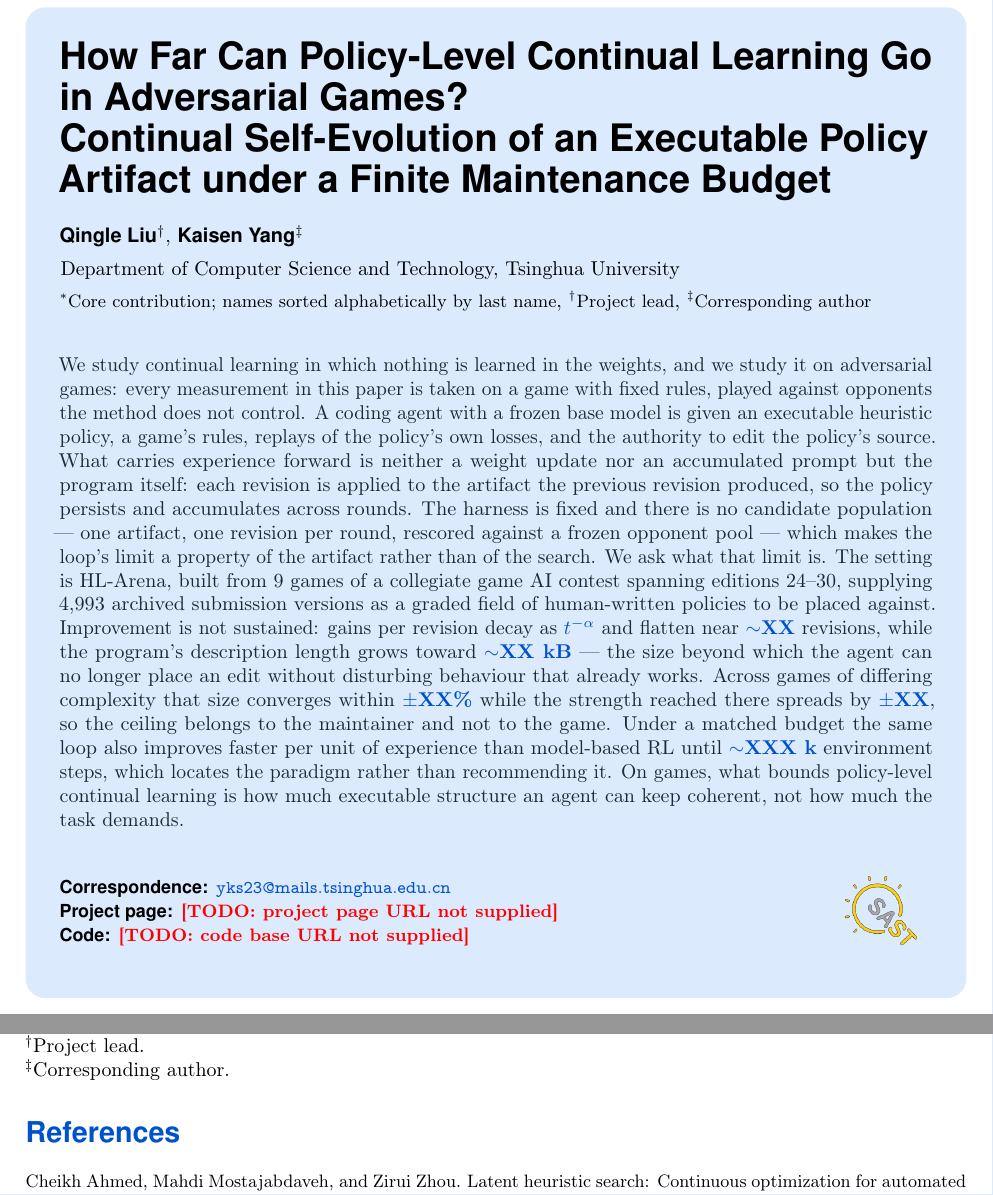
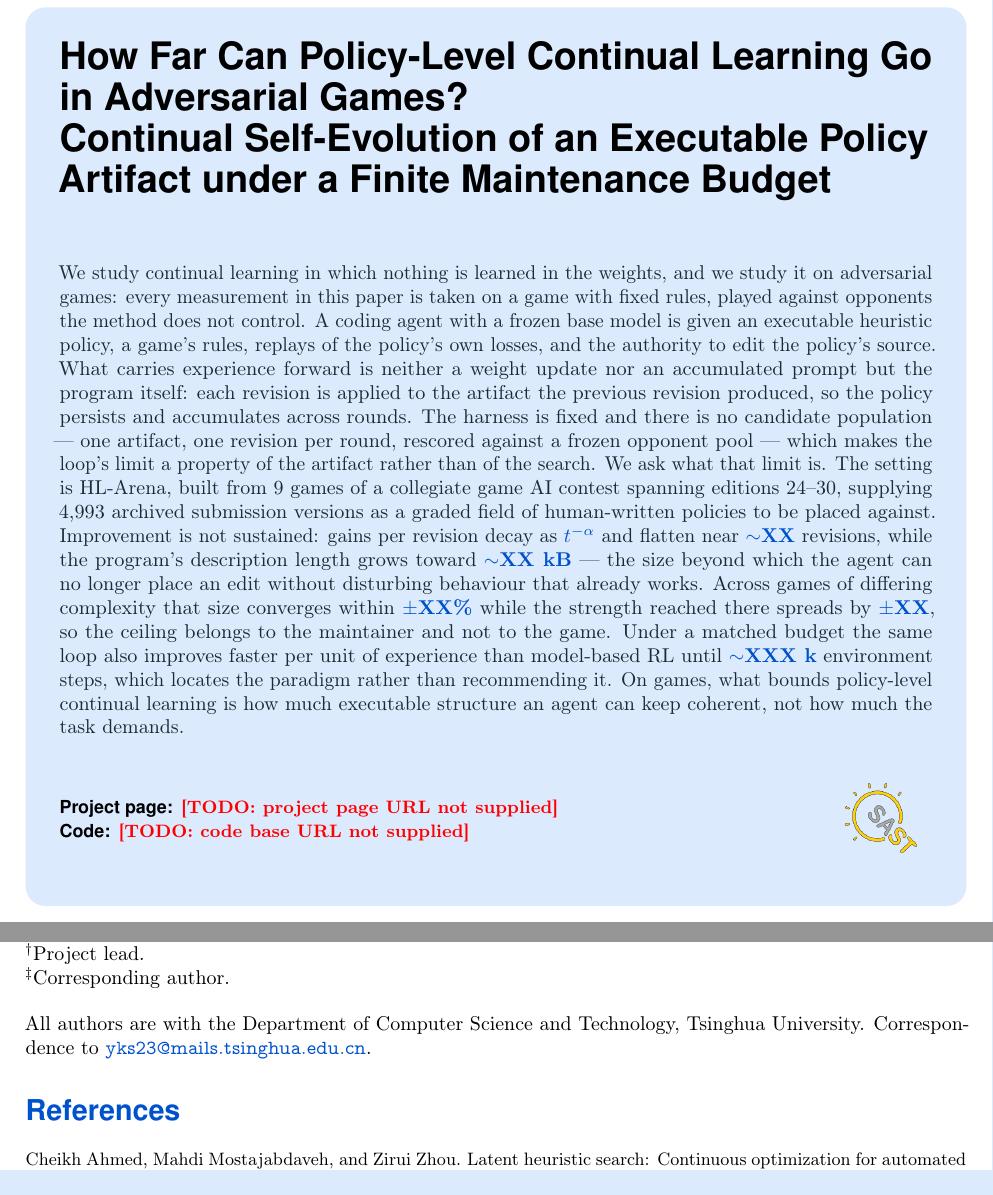
Before and after one commit to yks23/How-Far-Can-Heuristic-Learning-Go, a LaTeX document (main.tex, which reads sections/08a-contributions.tex): two parts of pages 1 and 12 of 19, joined at a grey line, cut so that both start at the same text. Compiled offline with pdfLaTeX.

Commit message:
Move all author material to the end; keep project links in the title box

```diff
--- a/main.tex
+++ b/main.tex
@@ -137,61 +137,43 @@ Maintenance Budget}
 \newif\ifcameraready
 \ifnamed\camerareadytrue\else\camerareadyfalse\fi
 
-\ifnamed
-  % Roles are superscript symbols, the group's house style -- see the header of
-  % sections/08a-contributions.tex for the reference paper and the full mapping.
-  % \dagger and \ddagger are the math forms, because the class sets every author
-  % marker inside $^{...}$; the legend below is text mode and uses \dag/\ddag.
-  % ORDER IS ALPHABETICAL BY LAST NAME (Liu before Yang), which is what makes it a
-  % convention rather than a ranking. Insert new names at their alphabetical
-  % position; appending one turns the list into a claim its owner never agreed to.
-  % This list and the one in 08a-contributions.tex are the same list and must be
-  % edited together.
-  % TODO(names): Core Contributor and Contributor are still unsupplied. Core takes
-  % [*]; a plain contributor takes no optional argument at all.
-  \author[\dagger]{Qingle Liu}
-  \author[\ddagger]{Kaisen Yang}
-  % NO TRAILING FULL STOPS in these three. The class joins \contribution entries
-  % with ", ", so a period inside each one renders as "Project lead., " -- period
-  % against comma. The reference paper's block ends each line with a period
-  % because it sets them as separate lines with "\\"; here they run on, so the
-  % separator does that work. The end-of-document block keeps its periods.
-  \contribution[*]{Core contribution; names sorted alphabetically by last name}
-  \contribution[\dagger]{Project lead}
-  \contribution[\ddagger]{Corresponding author}
-  % AFFILIATION AND CONTACT, supplied 2026-08-20: "aff都写清华大学计算机系。email就行
-  % contact yks23@mails.tsinghua.edu.cn". Rendered in English because the document
-  % is; this is the department's own official English name, not a translation of
-  % convenience. One affiliation covers both authors, so it carries no superscript
-  % marker -- a "1" would imply a second affiliation exists somewhere.
-  % Inside \ifnamed with everything else: an affiliation is as de-anonymising as a
-  % name, and a blind build must not keep it.
-  \affiliation{Department of Computer Science and Technology, Tsinghua University}
-  % \email sets the mailto link; the class supplies it. The address belongs to the
-  % corresponding author, which is what makes it the contact.
-  \correspondence{\email{yks23@mails.tsinghua.edu.cn}}
-  % PROJECT PAGE AND CODE BASE, requested 2026-08-20 ("再来两个在标题下的：一个是
-  % project page，还有一个是 code base"). \metadata is the class's own labelled-line
-  % macro and is where Correspondence already sits, so these three render as one
-  % block in the title box rather than as a loose line under the affiliation.
-  %
-  % THE TWO URLS ARE NOT SUPPLIED YET and are deliberately \todo placeholders,
-  % which print red and bold, rather than plausible-looking guesses. Two URLs were
-  % available and both are wrong for this slot, so neither was used:
-  %   - origin, github.com/yks23/How-Far-Can-Heuristic-Learning-Go, is THIS PAPER's
-  %     LaTeX source, not the method's implementation. Putting it behind "Code" is
-  %     a promise the link does not keep.
-  %   - the platform repo (Aoraku/AgentBench) is the contest archive HL-Arena is
-  %     built from -- a dataset dependency, not our code base, and it is the repo
-  %     the anonymity note says must not be cited by URL.
-  % Replace both with real links before submission. \url is already loaded; wrap
-  % each in \url{} so it breaks and is clickable.
-  \metadata[Project page]{\todo{project page URL not supplied}}
-  \metadata[Code]{\todo{code base URL not supplied}}
-\else
-  % Double-blind: no author, no affiliation, no acknowledgements.
-  \author{Anonymous submission}
-\fi
+% NOTHING ABOUT THE AUTHORS IS SET HERE, as of 2026-08-20 at the user's direction:
+% "有关作者的部分，包括作者的所有标记，都放在文末". So the title box carries no author
+% list, no role markers, no legend, no affiliation and no contact -- all of it is in
+% sections/08a-contributions.tex, which is the single place any of it is written.
+% Do not add \author, \contribution, \affiliation or \correspondence here. The class
+% renders an empty \authorlist harmlessly, and the box closes up.
+%
+% What this does to \ifnamed, which still exists and still matters: with the names
+% gone from page 1, that switch now gates exactly one thing -- the end block. A
+% blind build is \namedfalse and carries no name anywhere; the named build carries
+% them once, at the back. The two-places-out-of-sync failure the switch was built
+% for cannot occur any more, because there is only one place.
+%
+% PROJECT CONFIGURATION LINKS, requested 2026-08-20 ("有关这个项目的配置链接，放在一开始
+% 的蓝色框内"). \metadata is the class's own labelled-line macro; the links render as
+% a block at the foot of the title box. They are NOT inside \ifnamed, because they
+% describe the project rather than its authors -- which is the distinction the user
+% drew, and it is also why the anonymity note below is needed rather than automatic.
+%
+% THE TWO URLS ARE NOT SUPPLIED YET and are deliberately \todo placeholders, which
+% print red and bold, rather than plausible-looking guesses. Two URLs were available
+% and both are wrong for this slot, so neither was used:
+%   - origin, github.com/yks23/How-Far-Can-Heuristic-Learning-Go, is THIS PAPER's
+%     LaTeX source, not the method's implementation. Behind "Code" it is a promise
+%     the link does not keep.
+%   - the platform repo (Aoraku/AgentBench) is the contest archive HL-Arena is built
+%     from -- a dataset dependency, not our code base, and it is the repo the
+%     anonymity note above says must not be cited by URL.
+%
+% !! THESE TWO LINES ARE THE ONE THING \namedfalse DOES NOT ANONYMISE. A GitHub URL
+% carries its owner's username, so a real link here de-anonymises the paper even in a
+% blind build. Nothing leaks today because both values are placeholders. When the
+% real URLs go in, either supply anonymised mirrors for the blind build (the usual
+% form is an anonymous code-hosting proxy) or move these two lines inside \ifnamed
+% and accept that the submitted PDF advertises no artifact.
+\metadata[Project page]{\todo{project page URL not supplied}}
+\metadata[Code]{\todo{code base URL not supplied}}
 
 % RESTRUCTURED 2026-08-19 to the user's five-move logic (recorded in full at the
 % top of sections/01-introduction.tex). The abstract now runs in that order:
--- a/sections/08a-contributions.tex
+++ b/sections/08a-contributions.tex
@@ -93,6 +100,18 @@ order of the last name.\\
 \textsuperscript{\dag}Project lead.\\
 \textsuperscript{\ddag}Corresponding author.
 
+% AFFILIATION AND CONTACT, moved here from the title box on 2026-08-20 with the
+% rest of the author material. Values supplied the same day: "aff都写清华大学计算机
+% 系。email就行contact yks23@mails.tsinghua.edu.cn". Rendered in English because the
+% document is; this is the department's own official English name rather than a
+% translation of convenience. One affiliation covers every author, so it carries no
+% superscript marker -- a "1" would imply a second affiliation exists somewhere.
+% The address is the corresponding author's, which is what makes it the contact.
+\vspace{0.5em}
+\noindent All authors are with the Department of Computer Science and Technology,
+Tsinghua University. Correspondence to
+\email{yks23@mails.tsinghua.edu.cn}.
+
 % TODO(funding): the house format closes with a funding sentence. Supply the
 % correct body and affiliation before camera-ready; do not copy the reference
 % paper's sponsor.
```
Also changed, not shown: sections/08a-contributions.tex (7 more changed lines).
